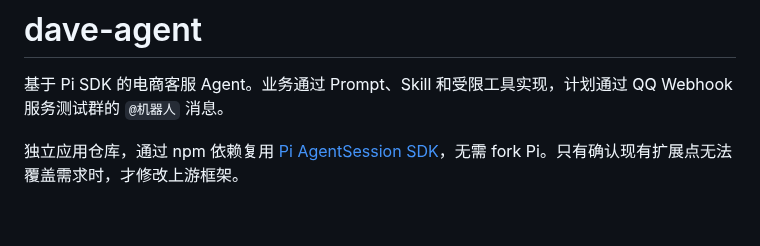
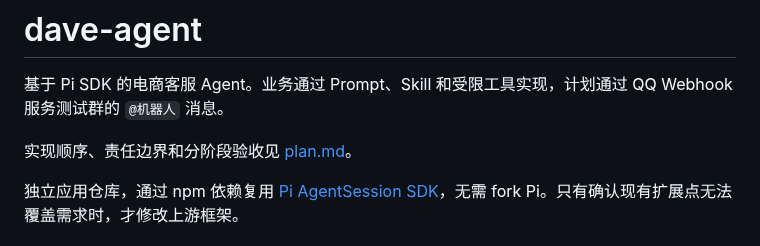
Before and after one commit to erha1499/dave-agent, a Markdown page: README.md, the part around the change. GitHub-like rendering; blank space fills up the shorter version.

Commit message:
docs: add implementation plan for QQ support agent

```diff
--- a/README.md
+++ b/README.md
@@ -1,6 +1,8 @@
 # dave-agent
 
 基于 Pi SDK 的电商客服 Agent。业务通过 Prompt、Skill 和受限工具实现，计划通过 QQ Webhook 服务测试群的 `@机器人` 消息。
+
+实现顺序、责任边界和分阶段验收见 [plan.md](./plan.md)。
 
 独立应用仓库，通过 npm 依赖复用 [Pi AgentSession SDK](https://github.com/earendil-works/pi/blob/main/packages/coding-agent/docs/sdk.md)，无需 fork Pi。只有确认现有扩展点无法覆盖需求时，才修改上游框架。
 
```
Also changed, not shown: plan.md (added, +157 -0 lines).
